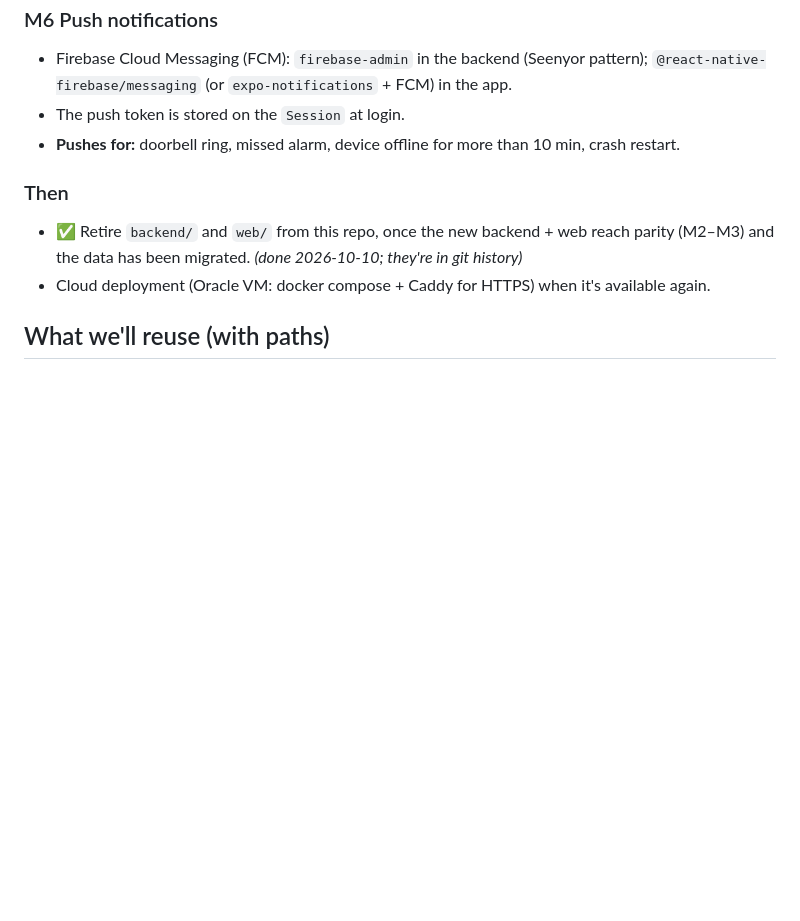
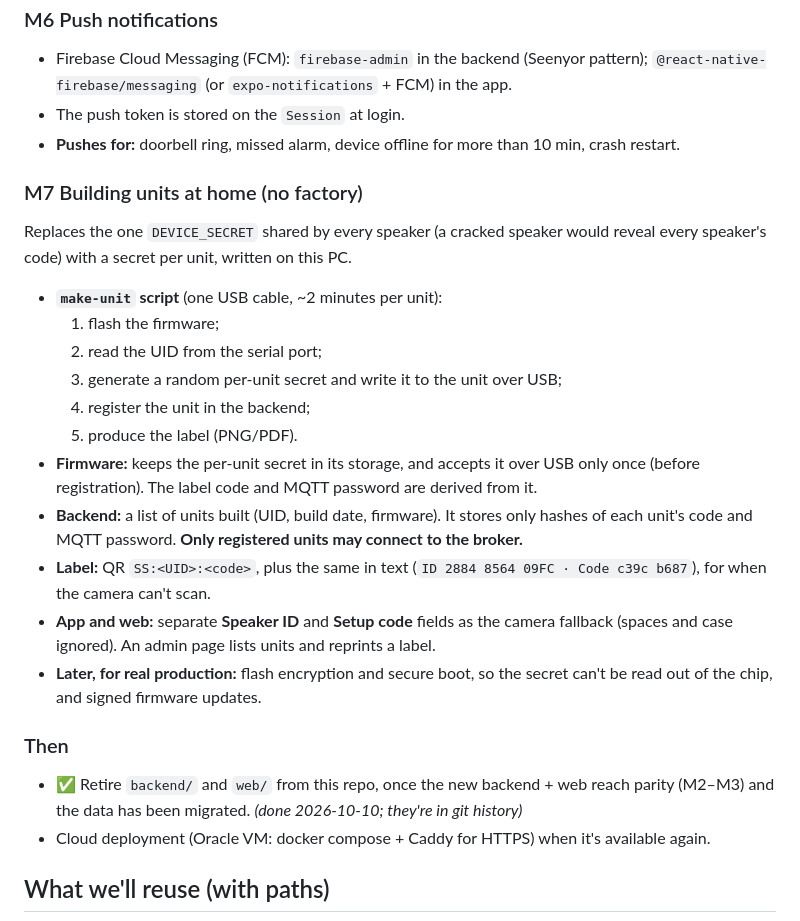
Before and after one commit to majharuli0/smart-speaker-esp32, a Markdown page: docs/APP_PLAN.md, the part around the change. Drawn GitHub-style; blank space fills up the shorter version.

Commit message:
docs: plan M7, building units at home with a secret per unit and printed labels

```diff
--- a/docs/APP_PLAN.md
+++ b/docs/APP_PLAN.md
@@ -139,6 +139,20 @@ Port `backend/server.js` into Nest modules, reusing its logic and tests as the s
 - The push token is stored on the `Session` at login.
 - **Pushes for:** doorbell ring, missed alarm, device offline for more than 10 min, crash restart.
 
+### M7 Building units at home (no factory)
+Replaces the one `DEVICE_SECRET` shared by every speaker (a cracked speaker would reveal every speaker's code) with a secret per unit, written on this PC.
+- **`make-unit` script** (one USB cable, ~2 minutes per unit):
+  1. flash the firmware;
+  2. read the UID from the serial port;
+  3. generate a random per-unit secret and write it to the unit over USB;
+  4. register the unit in the backend;
+  5. produce the label (PNG/PDF).
+- **Firmware:** keeps the per-unit secret in its storage, and accepts it over USB only once (before registration). The label code and MQTT password are derived from it.
+- **Backend:** a list of units built (UID, build date, firmware). It stores only hashes of each unit's code and MQTT password. **Only registered units may connect to the broker.**
+- **Label:** QR `SS:<UID>:<code>`, plus the same in text (`ID 2884 8564 09FC · Code c39c b687`), for when the camera can't scan.
+- **App and web:** separate **Speaker ID** and **Setup code** fields as the camera fallback (spaces and case ignored). An admin page lists units and reprints a label.
+- **Later, for real production:** flash encryption and secure boot, so the secret can't be read out of the chip, and signed firmware updates.
+
 ### Then
 - ✅ Retire `backend/` and `web/` from this repo, once the new backend + web reach parity (M2–M3) and the data has been migrated. *(done 2026-10-10; they're in git history)*
 - Cloud deployment (Oracle VM: docker compose + Caddy for HTTPS) when it's available again.
```
